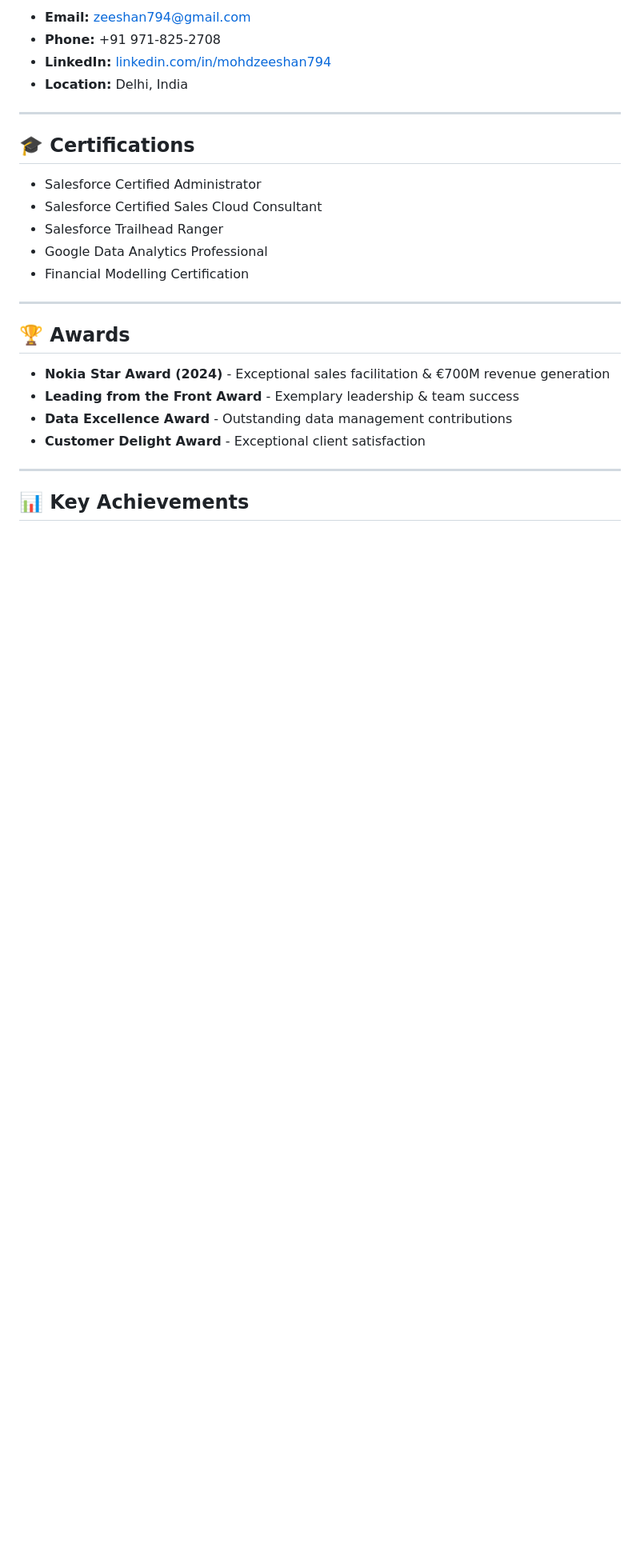
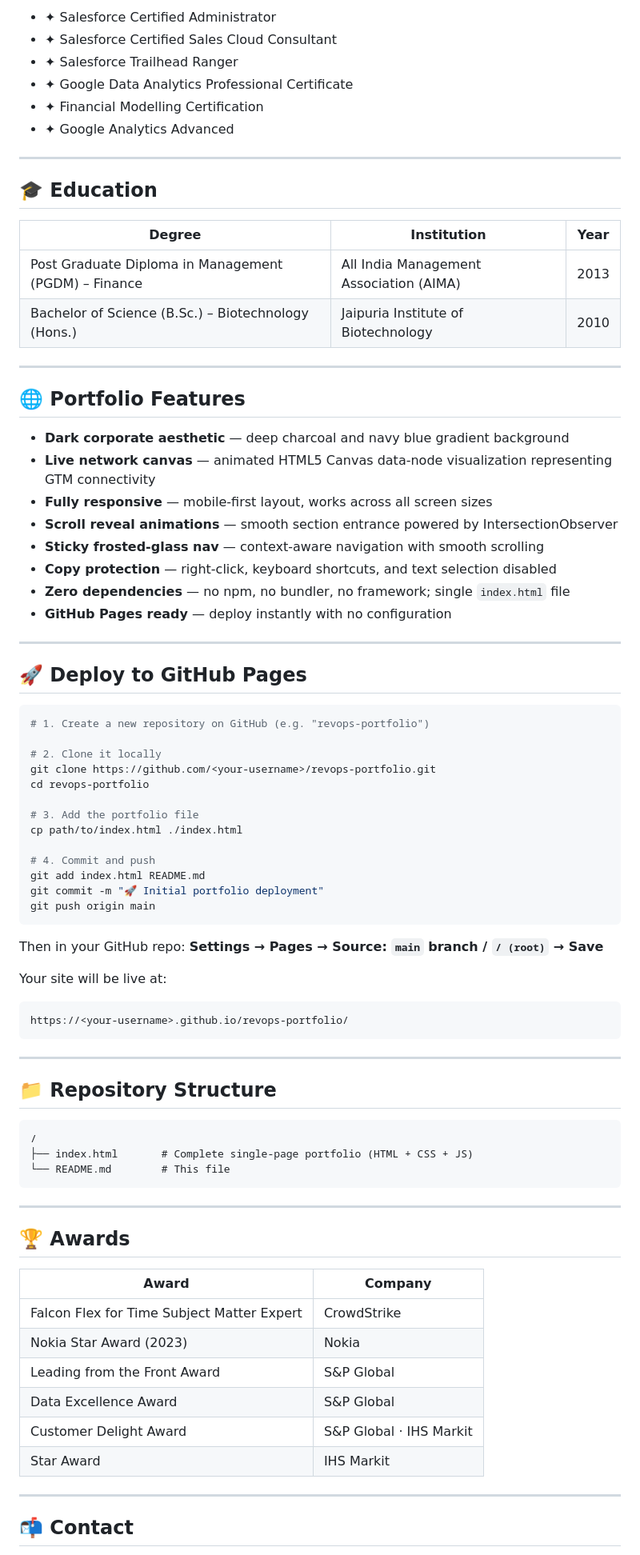
Before and after one commit to Zeeshan794/mohdzeeshan-resume, a Markdown page: README.md, the part around one of its changes. Shown at 80% size. Drawn GitHub-style; blank space fills up the shorter version.

````diff
--- a/README.md
+++ b/README.md
@@ -55,29 +64,84 @@ This repository hosts my interactive online resume showcasing 12+ years of exper
 
-- **Email:** zeeshan794@gmail.com
-- **Phone:** +91 971-825-2708
-- **LinkedIn:** [linkedin.com/in/mohdzeeshan794](https://www.linkedin.com/in/mohdzeeshan794)
-- **Location:** Delhi, India
+- ✦ Salesforce Certified Administrator
+- ✦ Salesforce Certified Sales Cloud Consultant
+- ✦ Salesforce Trailhead Ranger
+- ✦ Google Data Analytics Professional Certificate
+- ✦ Financial Modelling Certification
+- ✦ Google Analytics Advanced
 
 ---
 
-## 🎓 Certifications
+## 🎓 Education
 
-- Salesforce Certified Administrator
-- Salesforce Certified Sales Cloud Consultant
-- Salesforce Trailhead Ranger
-- Google Data Analytics Professional
-- Financial Modelling Certification
+| Degree | Institution | Year |
+|---|---|---|
+| Post Graduate Diploma in Management (PGDM) – Finance | All India Management Association (AIMA) | 2013 |
+| Bachelor of Science (B.Sc.) – Biotechnology (Hons.) | Jaipuria Institute of Biotechnology | 2010 |
+
+---
+
+## 🌐 Portfolio Features
+
+- **Dark corporate aesthetic** — deep charcoal and navy blue gradient background
+- **Live network canvas** — animated HTML5 Canvas data-node visualization representing GTM connectivity
+- **Fully responsive** — mobile-first layout, works across all screen sizes
+- **Scroll reveal animations** — smooth section entrance powered by IntersectionObserver
+- **Sticky frosted-glass nav** — context-aware navigation with smooth scrolling
+- **Copy protection** — right-click, keyboard shortcuts, and text selection disabled
+- **Zero dependencies** — no npm, no bundler, no framework; single `index.html` file
+- **GitHub Pages ready** — deploy instantly with no configuration
+
+---
+
+## 🚀 Deploy to GitHub Pages
+
+```bash
+# 1. Create a new repository on GitHub (e.g. "revops-portfolio")
+
+# 2. Clone it locally
+git clone https://github.com/<your-username>/revops-portfolio.git
+cd revops-portfolio
+
+# 3. Add the portfolio file
+cp path/to/index.html ./index.html
+
+# 4. Commit and push
+git add index.html README.md
+git commit -m "🚀 Initial portfolio deployment"
+git push origin main
+```
+
+Then in your GitHub repo: **Settings → Pages → Source: `main` branch / `/ (root)` → Save**
+
+Your site will be live at:
+```
+https://<your-username>.github.io/revops-portfolio/
+```
+
+---
+
+## 📁 Repository Structure
+
+```
+/
+├── index.html       # Complete single-page portfolio (HTML + CSS + JS)
+└── README.md        # This file
+```
 
 ---
 
 ## 🏆 Awards
 
-- **Nokia Star Award (2024)** - Exceptional sales facilitation & €700M revenue generation
-- **Leading from the Front Award** - Exemplary leadership & team success
-- **Data Excellence Award** - Outstanding data management contributions
-- **Customer Delight Award** - Exceptional client satisfaction
+| Award | Company |
+|---|---|
+| Falcon Flex for Time Subject Matter Expert | CrowdStrike |
+| Nokia Star Award (2023) | Nokia |
+| Leading from the Front Award | S&P Global |
+| Data Excellence Award | S&P Global |
+| Customer Delight Award | S&P Global · IHS Markit |
+| Star Award | IHS Markit |
 
 ---
 
-## 📊 Key Achievements
+## 📬 Contact
 
````
Also changed, not shown: other parts of README.md (+49 -60 lines).
